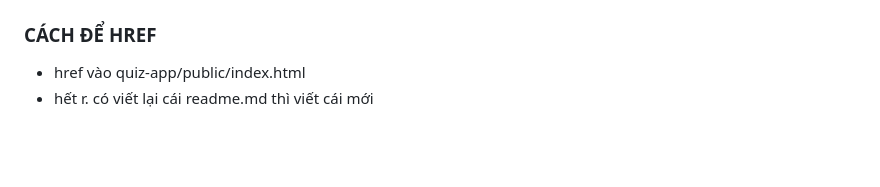
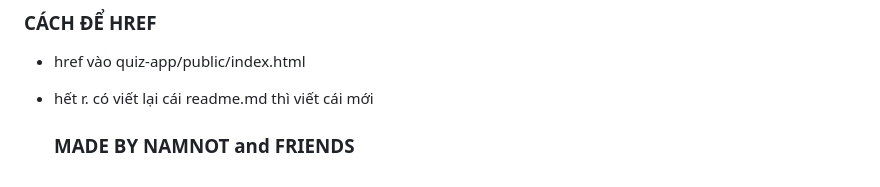
Before and after one commit to Bi-meo/itsfuture, a Markdown page: README.md, the part around the change. GitHub-like rendering; blank space fills up the shorter version.

```diff
--- a/README-quiz.md
+++ b/README.md
@@ -154,3 +154,8 @@ Password: admin123
 
 - href vào quiz-app/public/index.html
 - hết r. có viết lại cái readme.md thì viết cái mới
+
+
+
+
+  ### MADE BY NAMNOT and FRIENDS
```
